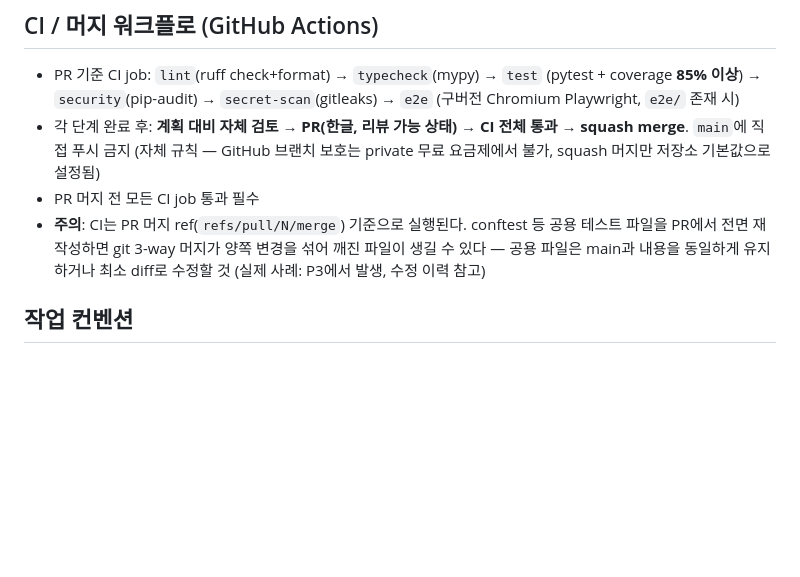
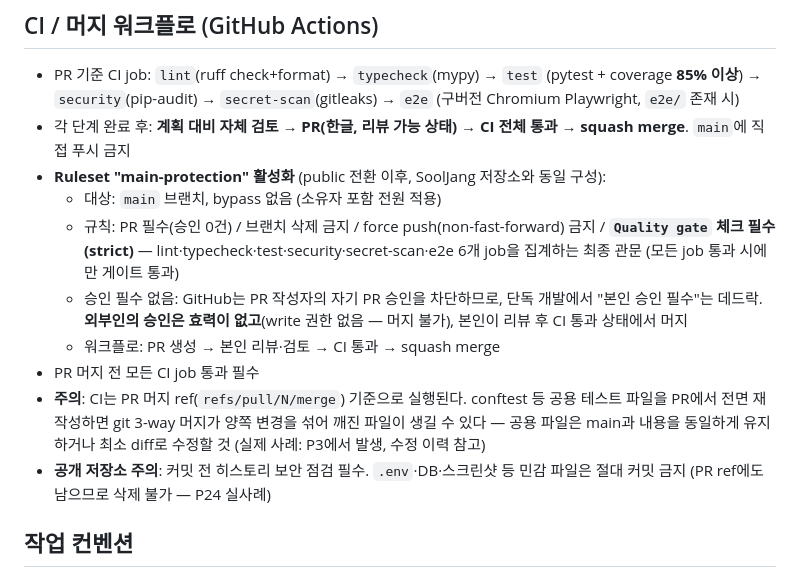
Before and after one commit to jihoon22-lee/PointBook, a Markdown page: AGENTS.md, the part around the change. Rendered like a GitHub page; blank space fills up the shorter version.

Commit message:
docs: 브랜치 보호 활성화·공개 저장소 규칙 기록 (#33)
* docs: 브랜치 보호 활성화·CODEOWNERS 승인 규칙·공개 저장소 주의사항 기록

* docs: 자기 PR 승인 불가(GitHub 제약) 반영 — 승인 필수 없음, 본인 리뷰 후 머지

* docs: 브랜치 보호 → Ruleset(main-protection) 반영

* docs: Ruleset 필수 체크를 Quality gate 단일 관문으로 갱신

---------

Co-authored-by: jihoon22-lee <jihoon22-lee@users.noreply.github.com>

```diff
--- a/AGENTS.md
+++ b/AGENTS.md
@@ -77,13 +77,23 @@ docker compose -f e2e/compose.yml up --build --abort-on-container-exit --exit-co
   (pytest + coverage **85% 이상**) → `security`(pip-audit) → `secret-scan`(gitleaks) → `e2e`
   (구버전 Chromium Playwright, `e2e/` 존재 시)
 - 각 단계 완료 후: **계획 대비 자체 검토 → PR(한글, 리뷰 가능 상태) → CI 전체 통과
-  → squash merge**. `main`에 직접 푸시 금지 (자체 규칙 — GitHub 브랜치 보호는
-  private 무료 요금제에서 불가, squash 머지만 저장소 기본값으로 설정됨)
+  → squash merge**. `main`에 직접 푸시 금지
+- **Ruleset "main-protection" 활성화** (public 전환 이후, SoolJang 저장소와 동일 구성):
+  - 대상: `main` 브랜치, bypass 없음 (소유자 포함 전원 적용)
+  - 규칙: PR 필수(승인 0건) / 브랜치 삭제 금지 / force push(non-fast-forward) 금지 /
+    **`Quality gate` 체크 필수(strict)** — lint·typecheck·test·security·secret-scan·e2e
+    6개 job을 집계하는 최종 관문 (모든 job 통과 시에만 게이트 통과)
+  - 승인 필수 없음: GitHub는 PR 작성자의 자기 PR 승인을 차단하므로, 단독 개발에서
+    "본인 승인 필수"는 데드락. **외부인의 승인은 효력이 없고**(write 권한 없음 — 머지 불가),
+    본인이 리뷰 후 CI 통과 상태에서 머지
+  - 워크플로: PR 생성 → 본인 리뷰·검토 → CI 통과 → squash merge
 - PR 머지 전 모든 CI job 통과 필수
 - **주의**: CI는 PR 머지 ref(`refs/pull/N/merge`) 기준으로 실행된다. conftest 등
   공용 테스트 파일을 PR에서 전면 재작성하면 git 3-way 머지가 양쪽 변경을 섞어
   깨진 파일이 생길 수 있다 — 공용 파일은 main과 내용을 동일하게 유지하거나
   최소 diff로 수정할 것 (실제 사례: P3에서 발생, 수정 이력 참고)
+- **공개 저장소 주의**: 커밋 전 히스토리 보안 점검 필수. `.env`·DB·스크린샷 등
+  민감 파일은 절대 커밋 금지 (PR ref에도 남으므로 삭제 불가 — P24 실사례)
 
 ## 작업 컨벤션
 
```
